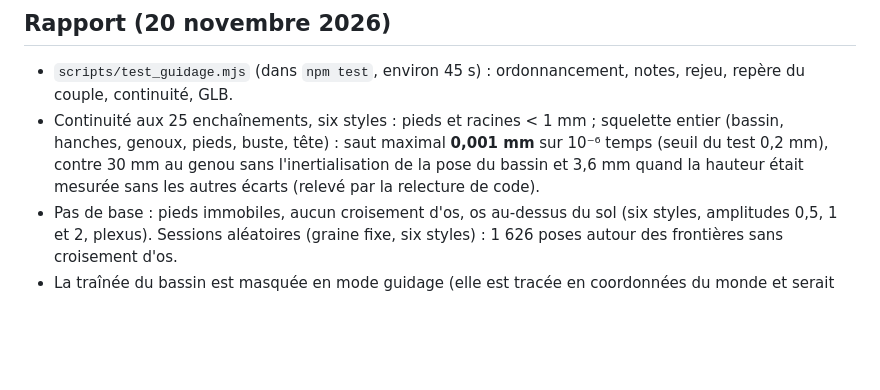
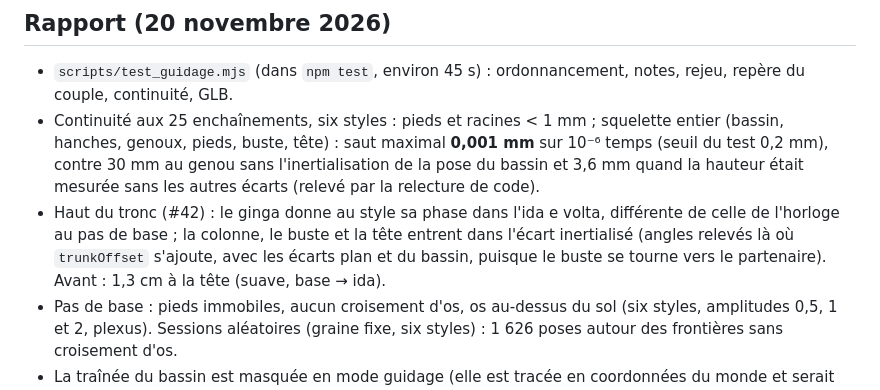
Before and after one commit to arcodange-org/dance-hips-movement-3D-comparison, a Markdown page: docs/spec-mode-guidage-poc.md, the part around the change. GitHub-like rendering; blank space fills up the shorter version.

```diff
--- a/docs/spec-mode-guidage-poc.md
+++ b/docs/spec-mode-guidage-poc.md
@@ -145,6 +145,10 @@ le même résultat.
   hanches, genoux, pieds, buste, tête) : saut maximal **0,001 mm** sur 10⁻⁶ temps (seuil du test
   0,2 mm), contre 30 mm au genou sans l'inertialisation de la pose du bassin et 3,6 mm quand la hauteur
   était mesurée sans les autres écarts (relevé par la relecture de code).
+- Haut du tronc (#42) : le ginga donne au style sa phase dans l'ida e volta, différente de celle de
+  l'horloge au pas de base ; la colonne, le buste et la tête entrent dans l'écart inertialisé (angles
+  relevés là où `trunkOffset` s'ajoute, avec les écarts plan et du bassin, puisque le buste se tourne vers
+  le partenaire). Avant : 1,3 cm à la tête (suave, base → ida).
 - Pas de base : pieds immobiles, aucun croisement d'os, os au-dessus du sol (six styles, amplitudes
   0,5, 1 et 2, plexus). Sessions aléatoires (graine fixe, six styles) : 1 626 poses autour des
   frontières sans croisement d'os.
```
Also changed, not shown: README.md (+15 -0 lines), docs/spec-ginga.md (added, +77 -0 lines), docs/gifs/ginga-ida-paire.gif (added), 5 other files.
